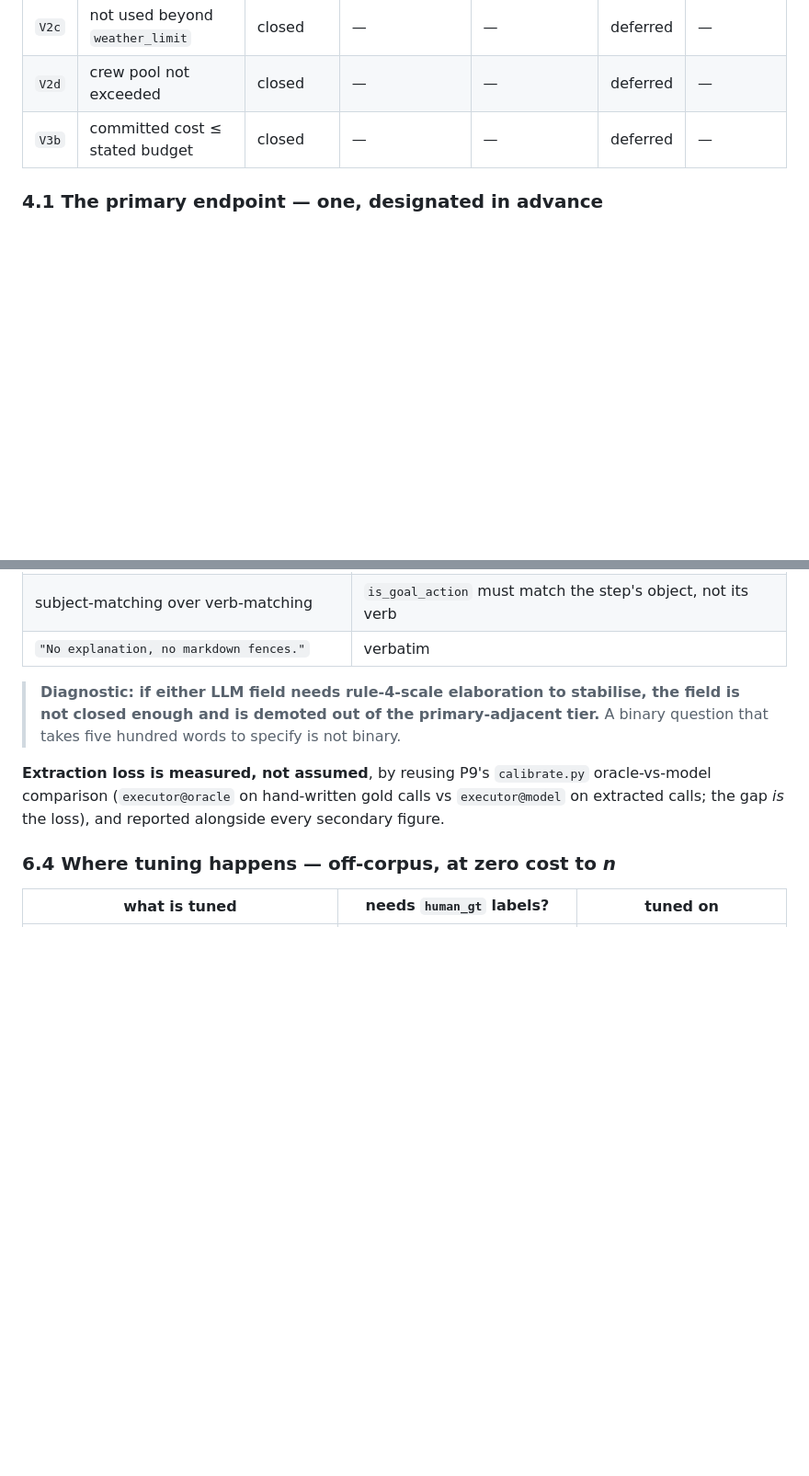
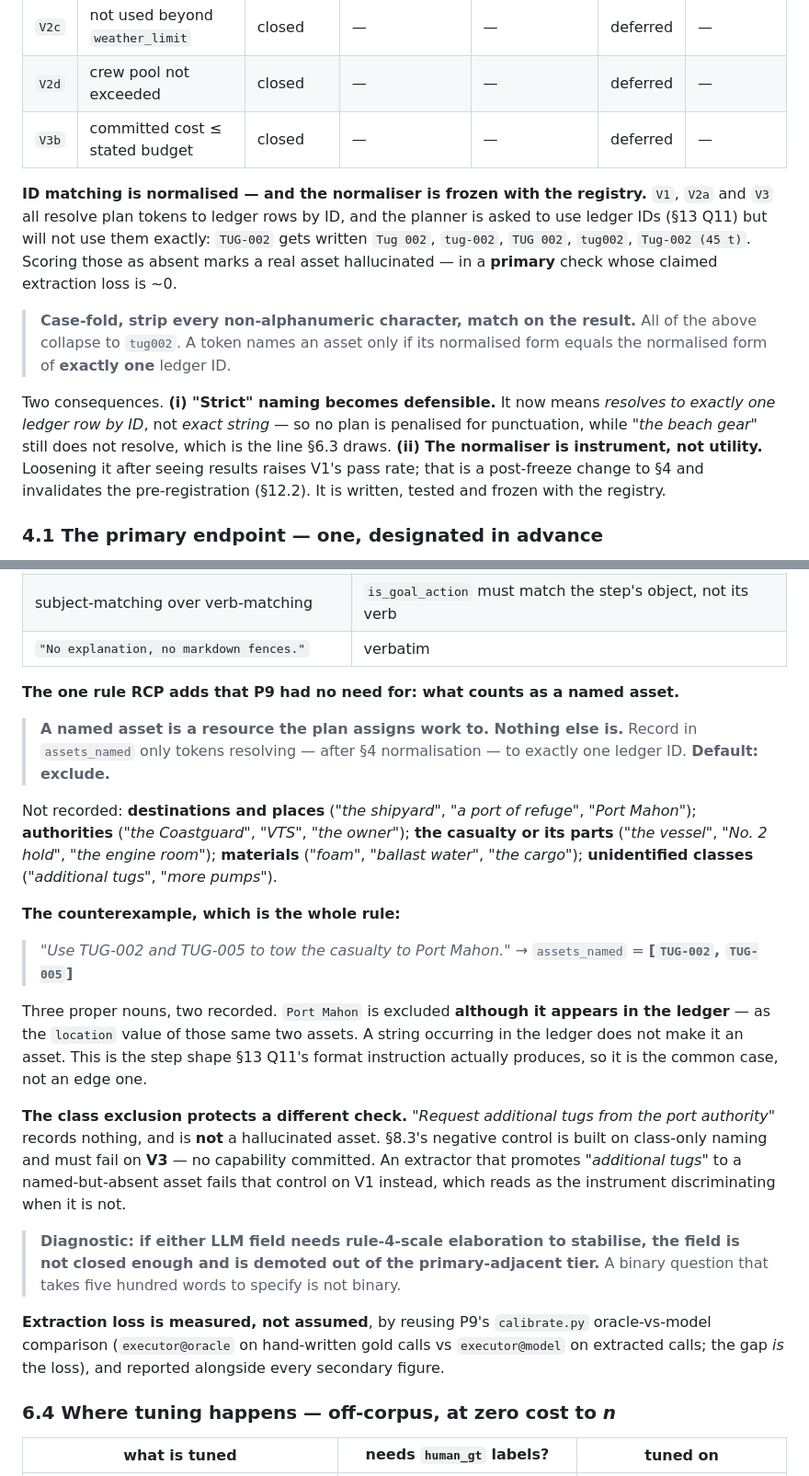
Before and after one commit to M4-on-Github/Resource_Constrained_Planning, a Markdown page: plan.md, 2 parts joined by grey strips. Shown at 92% size. GitHub-like rendering; blank space fills up the shorter version.

Commit message:
Pin ID normalisation and the named-asset rule
V1/V2a/V3 resolve plan tokens to ledger rows by ID, and planners will not spell
IDs exactly ('Tug 002' for TUG-002). Unnormalised matching scores a real asset as
hallucinated in a primary check claiming ~0 extraction loss. S4 now fixes
case-fold + strip-non-alphanumeric matching and freezes the normaliser with the
registry, since loosening it post hoc raises V1's pass rate.

S6.3 adds the extractor's named-asset rule: only tokens resolving to exactly one
ledger ID count; destinations, authorities, vessel parts, materials and
unidentified classes do not. The counterexample is a step naming two assets and
their own location value. The class exclusion is load-bearing for S8.3's negative
control, which must fail on V3 rather than V1.

```diff
--- a/plan.md
+++ b/plan.md
@@ -499,6 +499,24 @@ Neither alone establishes discrimination. P9 ran with neither.
 | `V2d` | crew pool not exceeded | closed | — | — | deferred | — |
 | `V3b` | committed cost ≤ stated budget | closed | — | — | deferred | — |
 
+**ID matching is normalised — and the normaliser is frozen with the registry.** `V1`,
+`V2a` and `V3` all resolve plan tokens to ledger rows by ID, and the planner is asked
+to use ledger IDs (§13 Q11) but will not use them exactly: `TUG-002` gets written
+`Tug 002`, `tug-002`, `TUG 002`, `tug002`, `Tug-002 (45 t)`. Scoring those as absent
+marks a real asset hallucinated — in a **primary** check whose claimed extraction loss
+is ~0.
+
+> **Case-fold, strip every non-alphanumeric character, match on the result.** All of
+> the above collapse to `tug002`. A token names an asset only if its normalised form
+> equals the normalised form of **exactly one** ledger ID.
+
+Two consequences. **(i) "Strict" naming becomes defensible.** It now means *resolves to
+exactly one ledger row by ID*, not *exact string* — so no plan is penalised for
+punctuation, while *"the beach gear"* still does not resolve, which is the line §6.3
+draws. **(ii) The normaliser is instrument, not utility.** Loosening it after seeing
+results raises V1's pass rate; that is a post-freeze change to §4 and invalidates the
+pre-registration (§12.2). It is written, tested and frozen with the registry.
+
 ### 4.1 The primary endpoint — one, designated in advance
 
 The study's question is *does the plan succeed?* Under the declared world that
@@ -799,6 +817,35 @@ binary question, so what transfers is technique at a fraction of the length:
 | negative examples outnumbering positive | keep P9's ratio |
 | subject-matching over verb-matching | `is_goal_action` must match the step's object, not its verb |
 | `"No explanation, no markdown fences."` | verbatim |
+
+**The one rule RCP adds that P9 had no need for: what counts as a named asset.**
+
+> **A named asset is a resource the plan assigns work to. Nothing else is.** Record in
+> `assets_named` only tokens resolving — after §4 normalisation — to exactly one
+> ledger ID. **Default: exclude.**
+
+Not recorded: **destinations and places** (*"the shipyard"*, *"a port of refuge"*,
+*"Port Mahon"*); **authorities** (*"the Coastguard"*, *"VTS"*, *"the owner"*); **the
+casualty or its parts** (*"the vessel"*, *"No. 2 hold"*, *"the engine room"*);
+**materials** (*"foam"*, *"ballast water"*, *"the cargo"*); **unidentified classes**
+(*"additional tugs"*, *"more pumps"*).
+
+**The counterexample, which is the whole rule:**
+
+> *"Use TUG-002 and TUG-005 to tow the casualty to Port Mahon."*
+> → `assets_named` = **[`TUG-002`, `TUG-005`]**
+
+Three proper nouns, two recorded. `Port Mahon` is excluded **although it appears in the
+ledger** — as the `location` value of those same two assets. A string occurring in the
+ledger does not make it an asset. This is the step shape §13 Q11's format instruction
+actually produces, so it is the common case, not an edge one.
+
+**The class exclusion protects a different check.** *"Request additional tugs from the
+port authority"* records nothing, and is **not** a hallucinated asset. §8.3's negative
+control is built on class-only naming and must fail on **V3** — no capability
+committed. An extractor that promotes *"additional tugs"* to a named-but-absent asset
+fails that control on V1 instead, which reads as the instrument discriminating when it
+is not.
 
 > **Diagnostic: if either LLM field needs rule-4-scale elaboration to stabilise, the
 > field is not closed enough and is demoted out of the primary-adjacent tier.** A
```
